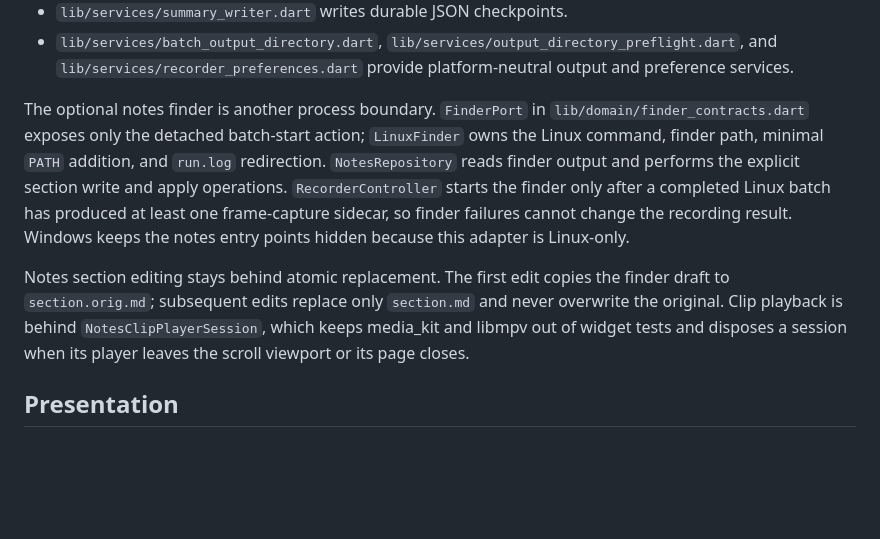
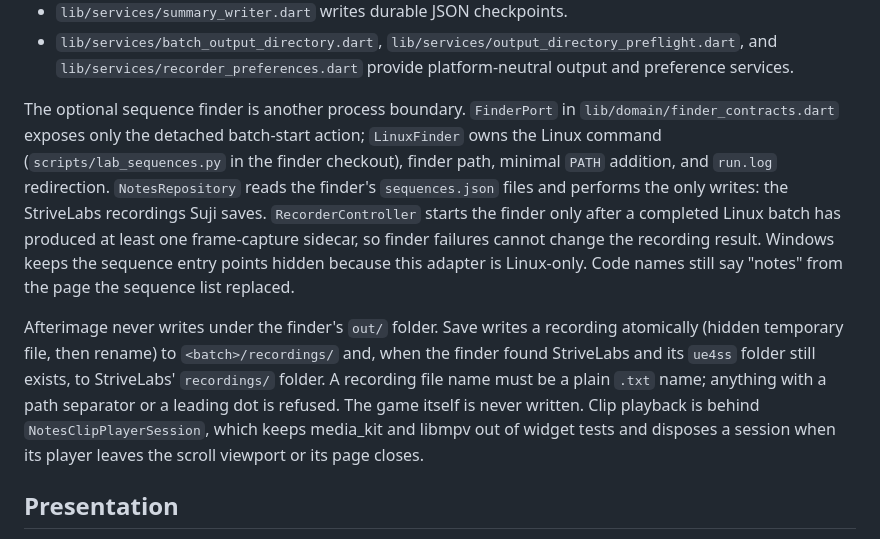
Before and after one commit to Soejii/afterimage, a Markdown page: docs/architecture.md, the part around the change. Drawn GitHub-style; blank space fills up the shorter version.

```diff
--- a/docs/architecture.md
+++ b/docs/architecture.md
@@ -111,20 +111,25 @@ Platform-neutral services live in `lib/services/` and are directly testable:
   `lib/services/recorder_preferences.dart` provide platform-neutral output and
   preference services.
 
-The optional notes finder is another process boundary. `FinderPort` in
+The optional sequence finder is another process boundary. `FinderPort` in
 `lib/domain/finder_contracts.dart` exposes only the detached batch-start action;
-`LinuxFinder` owns the Linux command, finder path, minimal `PATH` addition, and
-`run.log` redirection. `NotesRepository` reads finder output and performs the
-explicit section write and apply operations. `RecorderController` starts the
+`LinuxFinder` owns the Linux command (`scripts/lab_sequences.py` in the finder
+checkout), finder path, minimal `PATH` addition, and `run.log` redirection.
+`NotesRepository` reads the finder's `sequences.json` files and performs the only
+writes: the StriveLabs recordings Suji saves. `RecorderController` starts the
 finder only after a completed Linux batch has produced at least one frame-capture
 sidecar, so finder failures cannot change the recording result. Windows keeps the
-notes entry points hidden because this adapter is Linux-only.
+sequence entry points hidden because this adapter is Linux-only. Code names still
+say "notes" from the page the sequence list replaced.
 
-Notes section editing stays behind atomic replacement. The first edit copies the
-finder draft to `section.orig.md`; subsequent edits replace only `section.md` and
-never overwrite the original. Clip playback is behind
-`NotesClipPlayerSession`, which keeps media_kit and libmpv out of widget tests and
-disposes a session when its player leaves the scroll viewport or its page closes.
+Afterimage never writes under the finder's `out/` folder. Save writes a recording
+atomically (hidden temporary file, then rename) to `<batch>/recordings/` and, when
+the finder found StriveLabs and its `ue4ss` folder still exists, to StriveLabs'
+`recordings/` folder. A recording file name must be a plain `.txt` name; anything
+with a path separator or a leading dot is refused. The game itself is never
+written. Clip playback is behind `NotesClipPlayerSession`, which keeps media_kit
+and libmpv out of widget tests and disposes a session when its player leaves the
+scroll viewport or its page closes.
 
 ## Presentation
 
```
Also changed, not shown: README.md (+8 -5 lines), docs/status.md (+8 -5 lines).
